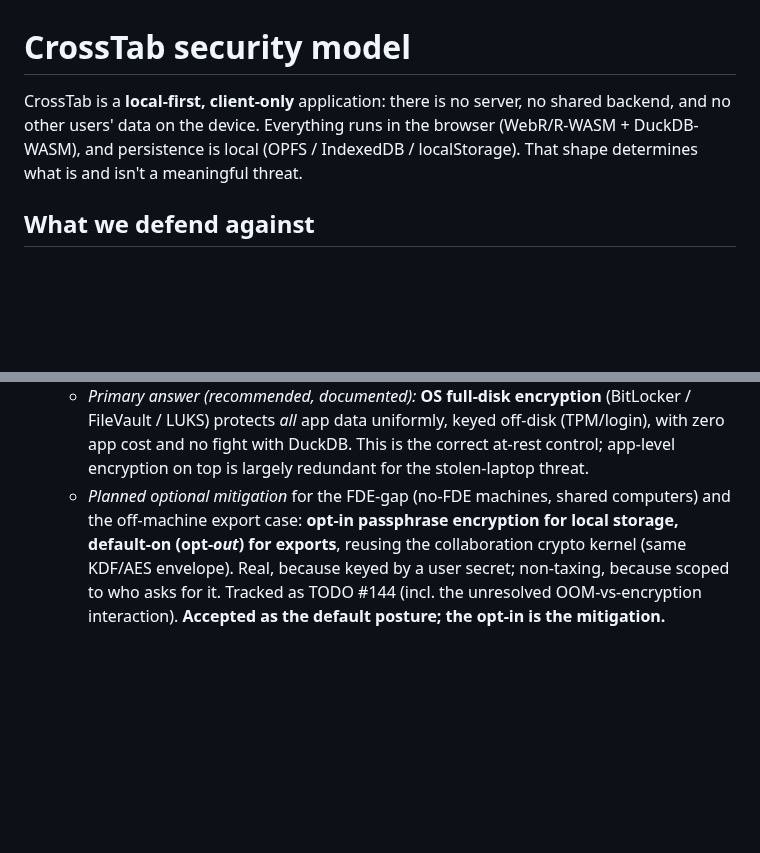
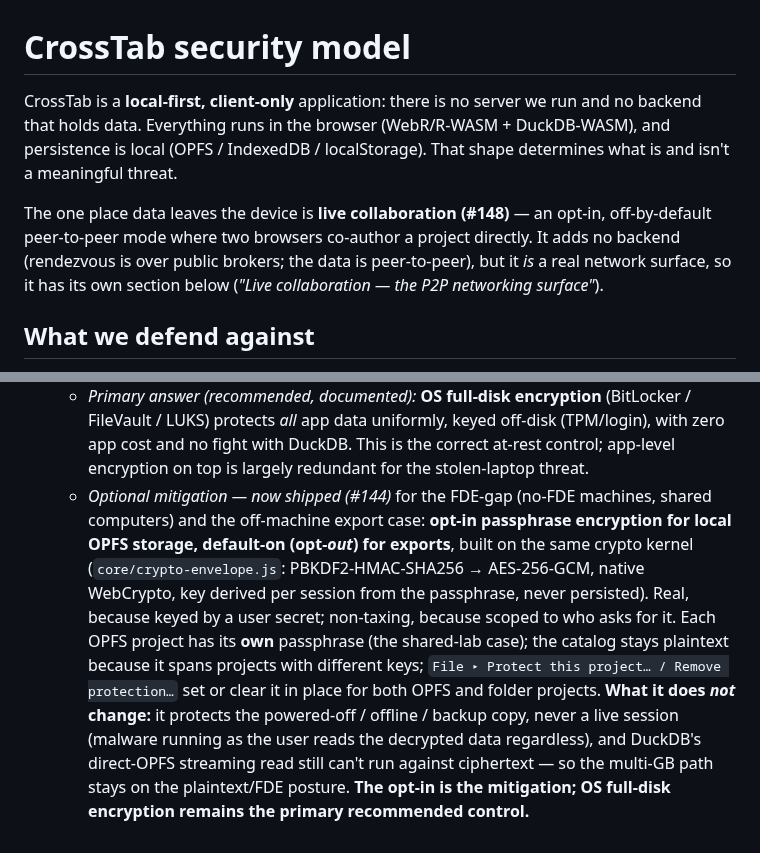
Before and after one commit to crosstab-stats/crosstab, a Markdown page: docs/SECURITY.md, 2 parts joined by grey strips. Drawn GitHub-style; blank space fills up the shorter version.

```diff
--- a/docs/SECURITY.md
+++ b/docs/SECURITY.md
@@ -1,9 +1,15 @@
 # CrossTab security model
 
-CrossTab is a **local-first, client-only** application: there is no server, no
-shared backend, and no other users' data on the device. Everything runs in the
-browser (WebR/R-WASM + DuckDB-WASM), and persistence is local (OPFS / IndexedDB /
-localStorage). That shape determines what is and isn't a meaningful threat.
+CrossTab is a **local-first, client-only** application: there is no server we run
+and no backend that holds data. Everything runs in the browser (WebR/R-WASM +
+DuckDB-WASM), and persistence is local (OPFS / IndexedDB / localStorage). That
+shape determines what is and isn't a meaningful threat.
+
+The one place data leaves the device is **live collaboration (#148)** — an opt-in,
+off-by-default peer-to-peer mode where two browsers co-author a project directly.
+It adds no backend (rendezvous is over public brokers; the data is peer-to-peer),
+but it *is* a real network surface, so it has its own section below
+(*"Live collaboration — the P2P networking surface"*).
 
 ## What we defend against
 
@@ -213,9 +285,17 @@ warrants for a local single-user tool. Recorded so the trade-off is deliberate.
     (BitLocker / FileVault / LUKS) protects *all* app data uniformly, keyed off-disk
     (TPM/login), with zero app cost and no fight with DuckDB. This is the correct at-rest
     control; app-level encryption on top is largely redundant for the stolen-laptop threat.
-  - *Planned optional mitigation* for the FDE-gap (no-FDE machines, shared computers) and
-    the off-machine export case: **opt-in passphrase encryption for local storage,
-    default-on (opt-*out*) for exports**, reusing the collaboration crypto kernel (same
-    KDF/AES envelope). Real, because keyed by a user secret; non-taxing, because scoped to
-    who asks for it. Tracked as TODO #144 (incl. the unresolved OOM-vs-encryption
-    interaction). **Accepted as the default posture; the opt-in is the mitigation.**
+  - *Optional mitigation — now shipped (#144)* for the FDE-gap (no-FDE machines, shared
+    computers) and the off-machine export case: **opt-in passphrase encryption for local
+    OPFS storage, default-on (opt-*out*) for exports**, built on the same crypto kernel
+    (`core/crypto-envelope.js`: PBKDF2-HMAC-SHA256 → AES-256-GCM, native WebCrypto, key
+    derived per session from the passphrase, never persisted). Real, because keyed by a
+    user secret; non-taxing, because scoped to who asks for it. Each OPFS project has its
+    **own** passphrase (the shared-lab case); the catalog stays plaintext because it spans
+    projects with different keys; `File ▸ Protect this project… / Remove protection…` set
+    or clear it in place for both OPFS and folder projects. **What it does *not* change:**
+    it protects the powered-off / offline / backup copy, never a live session (malware
+    running as the user reads the decrypted data regardless), and DuckDB's direct-OPFS
+    streaming read still can't run against ciphertext — so the multi-GB path stays on the
+    plaintext/FDE posture. **The opt-in is the mitigation; OS full-disk encryption remains
+    the primary recommended control.**
```
Also changed, not shown: other parts of docs/SECURITY.md (+66 -0 lines).
